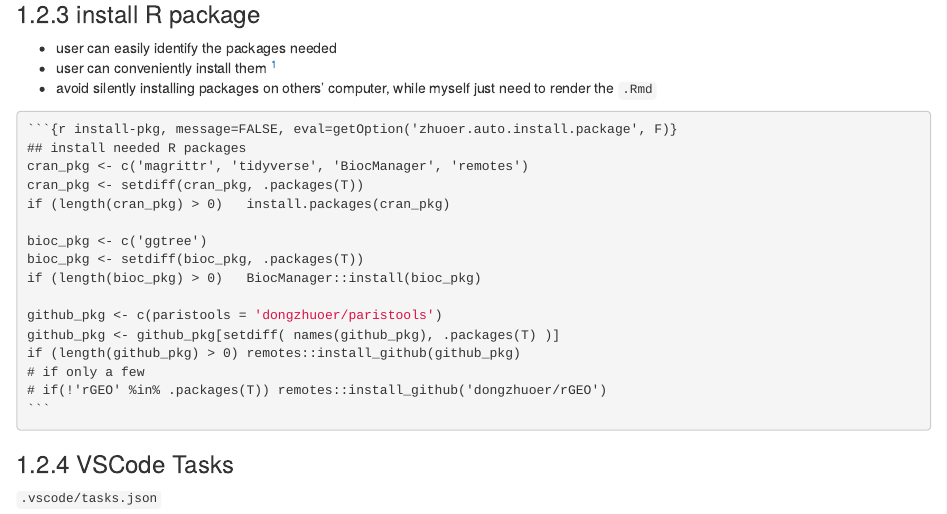
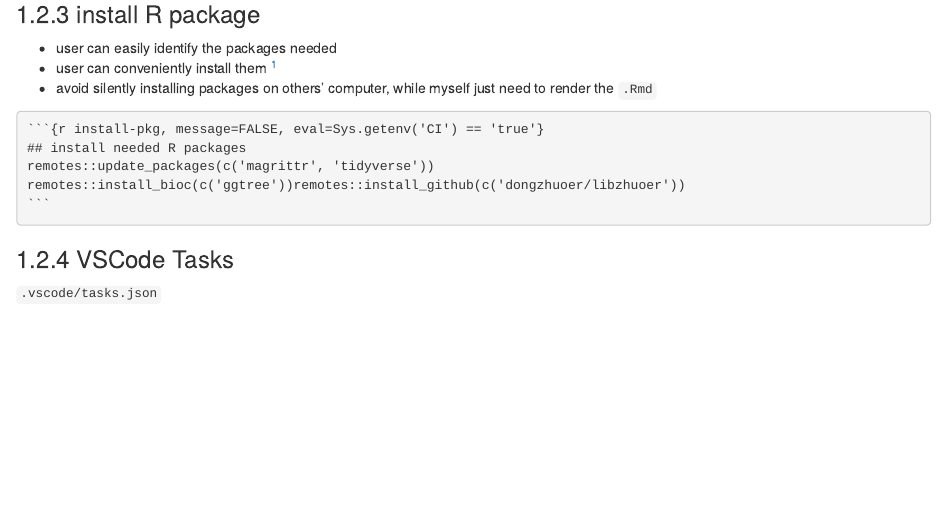
Before and after one commit to dongzhuoer/nutshell, an R Markdown document (rmarkdown.Rmd): the page in a window 1100 px wide, from 1280 px down. Rendered offline with R 4.5, knitr and Pandoc, with nearby package versions; drawn as R Markdown's standard HTML page in place of the format the file asks for; common packages that the code uses without loading them are loaded.

Commit message:
u rmarkdown on travis

`````diff
--- a/rmarkdown.Rmd
+++ b/rmarkdown.Rmd
@@ -97,21 +97,10 @@ rendered on `r '\x60r Sys.Date()\x60'`
 - avoid silently installing packages on others' computer, while myself just need to render the `.Rmd`
 
 ````markdown
-`r ''````{r install-pkg, message=FALSE, eval=getOption('zhuoer.auto.install.package', F)}
+`r ''````{r install-pkg, message=FALSE, eval=Sys.getenv('CI') == 'true'}
 ## install needed R packages
-cran_pkg <- c('magrittr', 'tidyverse', 'BiocManager', 'remotes')
-cran_pkg <- setdiff(cran_pkg, .packages(T))
-if (length(cran_pkg) > 0)   install.packages(cran_pkg)
-
-bioc_pkg <- c('ggtree')
-bioc_pkg <- setdiff(bioc_pkg, .packages(T))
-if (length(bioc_pkg) > 0)   BiocManager::install(bioc_pkg)
-
-github_pkg <- c(paristools = 'dongzhuoer/paristools')
-github_pkg <- github_pkg[setdiff( names(github_pkg), .packages(T) )]
-if (length(github_pkg) > 0) remotes::install_github(github_pkg)
-# if only a few
-# if(!'rGEO' %in% .packages(T)) remotes::install_github('dongzhuoer/rGEO')
+remotes::update_packages(c('magrittr', 'tidyverse'))
+remotes::install_bioc(c('ggtree'))remotes::install_github(c('dongzhuoer/libzhuoer'))
 ```
 ````
 
`````
Also changed, not shown: python.Rmd (+15 -0 lines), travis.Rmd (+1 -1 lines).
